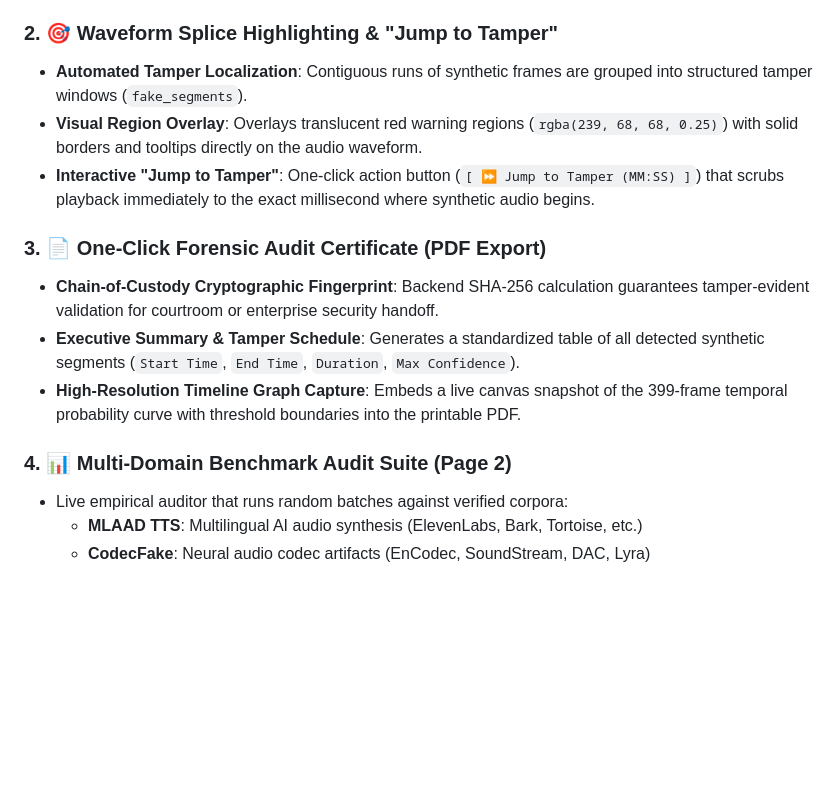
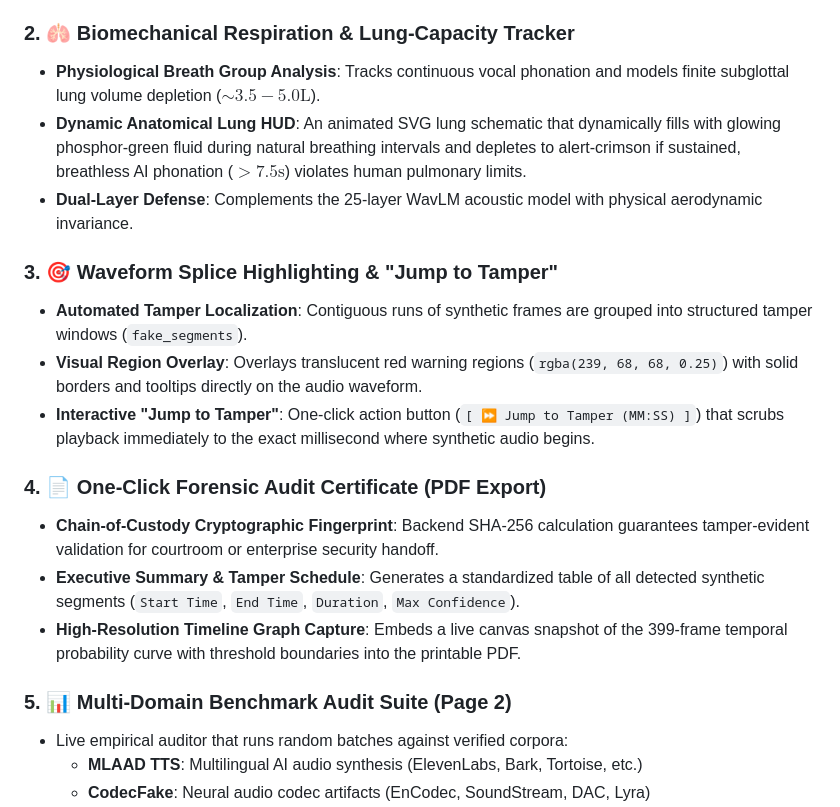
Before and after one commit to cadleedsouzaa/DeepEcho---Deep-Fake-Audio-Detection, a Markdown page: README.md, the part around one of its changes. Drawn GitHub-style; blank space fills up the shorter version.

```diff
--- a/README.md
+++ b/README.md
@@ -101,17 +121,22 @@ The DeepEcho-SAM architecture integrates self-supervised speech representations
 * **Lossless Direct PCM Recording Engine**: Captures raw Float32 audio samples via the Web Audio API without WebM lossy compression, permanently preventing browser-level decode errors in Chromium, Brave, and Edge.
 * **Real-Time Web Audio Visualizer**: 60 FPS live oscilloscope canvas during microphone or browser tab audio recording.
 
-### 2. 🎯 Waveform Splice Highlighting & "Jump to Tamper"
+### 2. 🫁 Biomechanical Respiration & Lung-Capacity Tracker
+* **Physiological Breath Group Analysis**: Tracks continuous vocal phonation and models finite subglottal lung volume depletion ($\sim 3.5 - 5.0\text{L}$).
+* **Dynamic Anatomical Lung HUD**: An animated SVG lung schematic that dynamically fills with glowing phosphor-green fluid during natural breathing intervals and depletes to alert-crimson if sustained, breathless AI phonation ($>7.5\text{s}$) violates human pulmonary limits.
+* **Dual-Layer Defense**: Complements the 25-layer WavLM acoustic model with physical aerodynamic invariance.
+
+### 3. 🎯 Waveform Splice Highlighting & "Jump to Tamper"
 * **Automated Tamper Localization**: Contiguous runs of synthetic frames are grouped into structured tamper windows (`fake_segments`).
 * **Visual Region Overlay**: Overlays translucent red warning regions (`rgba(239, 68, 68, 0.25)`) with solid borders and tooltips directly on the audio waveform.
 * **Interactive "Jump to Tamper"**: One-click action button (`[ ⏩ Jump to Tamper (MM:SS) ]`) that scrubs playback immediately to the exact millisecond where synthetic audio begins.
 
-### 3. 📄 One-Click Forensic Audit Certificate (PDF Export)
+### 4. 📄 One-Click Forensic Audit Certificate (PDF Export)
 * **Chain-of-Custody Cryptographic Fingerprint**: Backend SHA-256 calculation guarantees tamper-evident validation for courtroom or enterprise security handoff.
 * **Executive Summary & Tamper Schedule**: Generates a standardized table of all detected synthetic segments (`Start Time`, `End Time`, `Duration`, `Max Confidence`).
 * **High-Resolution Timeline Graph Capture**: Embeds a live canvas snapshot of the 399-frame temporal probability curve with threshold boundaries into the printable PDF.
 
-### 4. 📊 Multi-Domain Benchmark Audit Suite (Page 2)
+### 5. 📊 Multi-Domain Benchmark Audit Suite (Page 2)
 * Live empirical auditor that runs random batches against verified corpora:
   * **MLAAD TTS**: Multilingual AI audio synthesis (ElevenLabs, Bark, Tortoise, etc.)
   * **CodecFake**: Neural audio codec artifacts (EnCodec, SoundStream, DAC, Lyra)
```
Also changed, not shown: other parts of README.md (+20 -0 lines), images/deepecho_authentic_human_detection.png (added), images/deepecho_synthetic_deepfake_detection.png (added), 4 other files.
